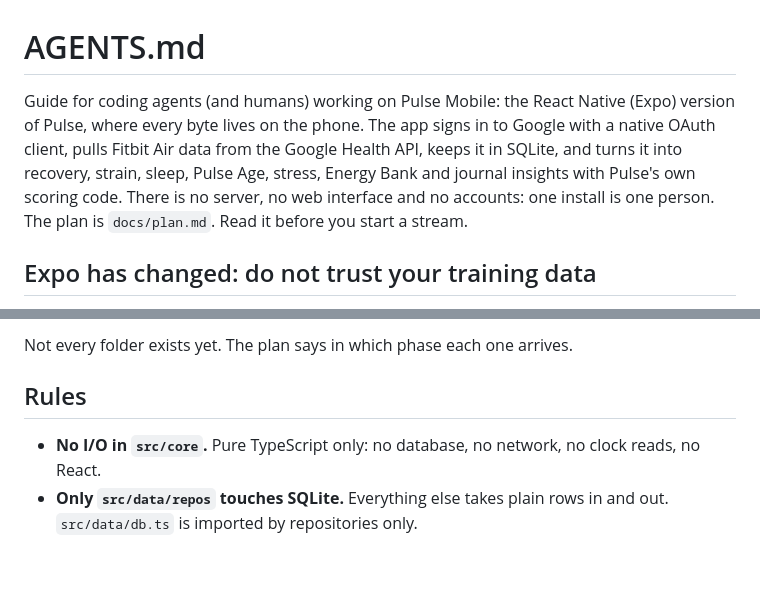
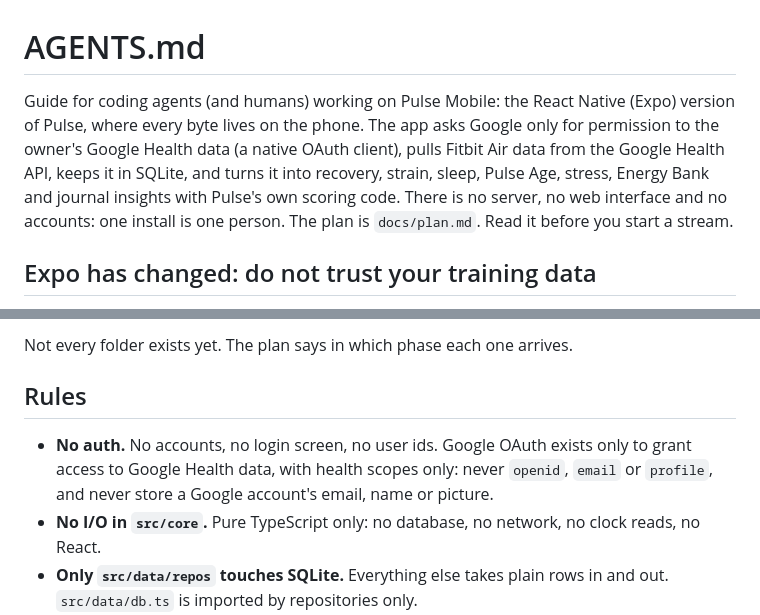
Before and after one commit to Gwadaboy75/pulse-mobile, a Markdown page: AGENTS.md, 2 parts joined by grey strips. GitHub-like rendering; blank space fills up the shorter version.

```diff
--- a/AGENTS.md
+++ b/AGENTS.md
@@ -1,6 +1,6 @@
 # AGENTS.md
 
-Guide for coding agents (and humans) working on Pulse Mobile: the React Native (Expo) version of Pulse, where every byte lives on the phone. The app signs in to Google with a native OAuth client, pulls Fitbit Air data from the Google Health API, keeps it in SQLite, and turns it into recovery, strain, sleep, Pulse Age, stress, Energy Bank and journal insights with Pulse's own scoring code. There is no server, no web interface and no accounts: one install is one person. The plan is `docs/plan.md`. Read it before you start a stream.
+Guide for coding agents (and humans) working on Pulse Mobile: the React Native (Expo) version of Pulse, where every byte lives on the phone. The app asks Google only for permission to the owner's Google Health data (a native OAuth client), pulls Fitbit Air data from the Google Health API, keeps it in SQLite, and turns it into recovery, strain, sleep, Pulse Age, stress, Energy Bank and journal insights with Pulse's own scoring code. There is no server, no web interface and no accounts: one install is one person. The plan is `docs/plan.md`. Read it before you start a stream.
 
 ## Expo has changed: do not trust your training data
 
@@ -59,6 +59,7 @@ Not every folder exists yet. The plan says in which phase each one arrives.
 
 ## Rules
 
+- **No auth.** No accounts, no login screen, no user ids. Google OAuth exists only to grant access to Google Health data, with health scopes only: never `openid`, `email` or `profile`, and never store a Google account's email, name or picture.
 - **No I/O in `src/core`.** Pure TypeScript only: no database, no network, no clock reads, no React.
 - **Only `src/data/repos` touches SQLite.** Everything else takes plain rows in and out. `src/data/db.ts` is imported by repositories only.
 - **No secrets in logs.** Never log tokens, API response bodies or the coach key. The Google tokens and the coach provider key live only in `expo-secure-store`. Never in SQLite, never in a fixture.
```
Also changed, not shown: README.md (+2 -2 lines), docs/learning.md (+11 -0 lines).
